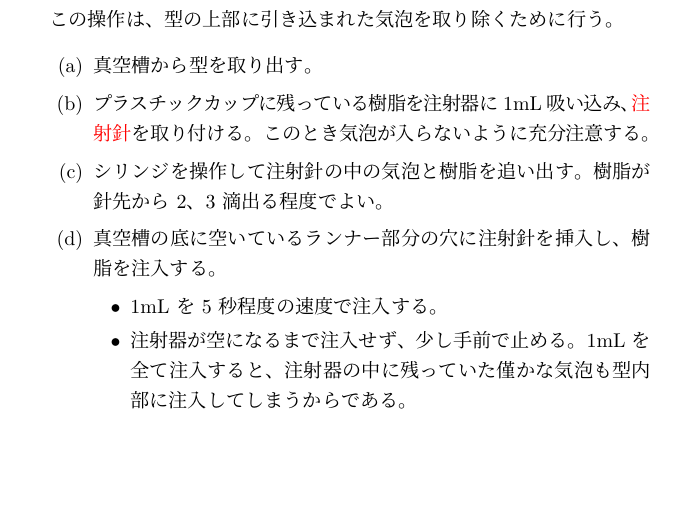
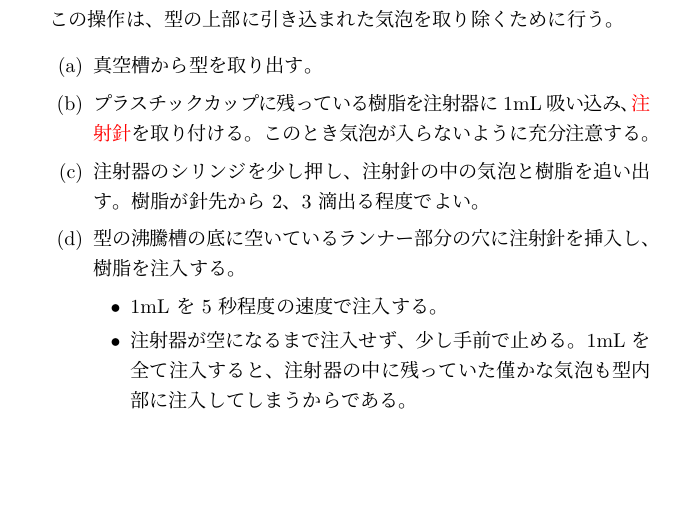
Before and after one commit to kbinani/how-to-make-angel-ring-1, a LaTeX document (main.tex): part of page 6 of 8, cut so that both start at the same text. Compiled offline with upLaTeX and dvipdfmx.

Commit message:
fix: 真空槽の底には穴は空いていない

```diff
--- a/main.tex
+++ b/main.tex
@@ -138,8 +138,8 @@
 	\begin{enumerate}
 		\item 真空槽から型を取り出す。
 		\item プラスチックカップに残っている樹脂を注射器に 1mL 吸い込み、\chklink{label:syringe_needle_pink}{注射針}を取り付ける。このとき気泡が入らないように充分注意する。
-		\item シリンジを操作して注射針の中の気泡と樹脂を追い出す。樹脂が針先から 2、3 滴出る程度でよい。
-		\item 真空槽の底に空いているランナー部分の穴に注射針を挿入し、樹脂を注入する。
+		\item 注射器のシリンジを少し押し、注射針の中の気泡と樹脂を追い出す。樹脂が針先から 2、3 滴出る程度でよい。
+		\item 型の沸騰槽の底に空いているランナー部分の穴に注射針を挿入し、樹脂を注入する。
 		\begin{itemize}
 			\item 1mL を 5 秒程度の速度で注入する。
 			\item 注射器が空になるまで注入せず、少し手前で止める。1mL を全て注入すると、注射器の中に残っていた僅かな気泡も型内部に注入してしまうからである。
```
